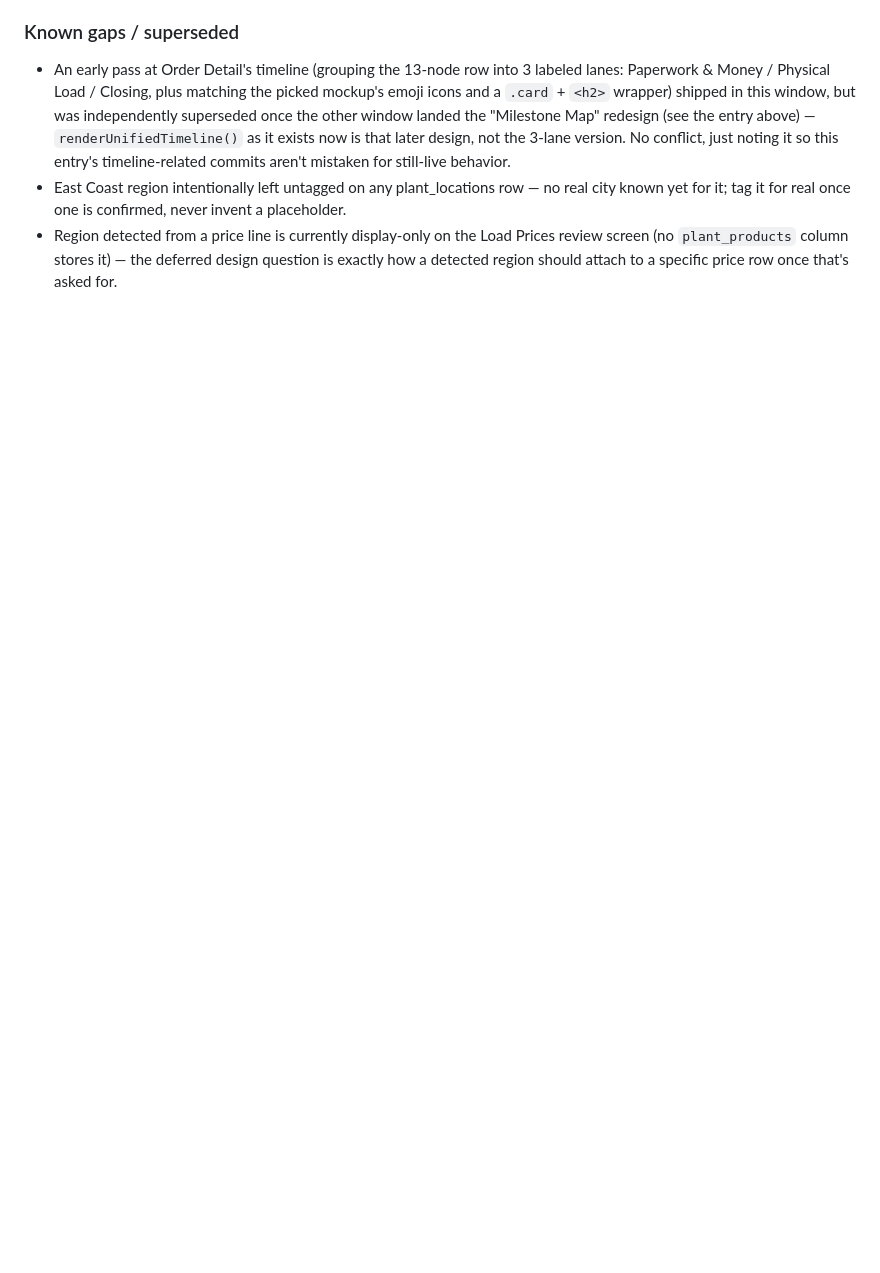
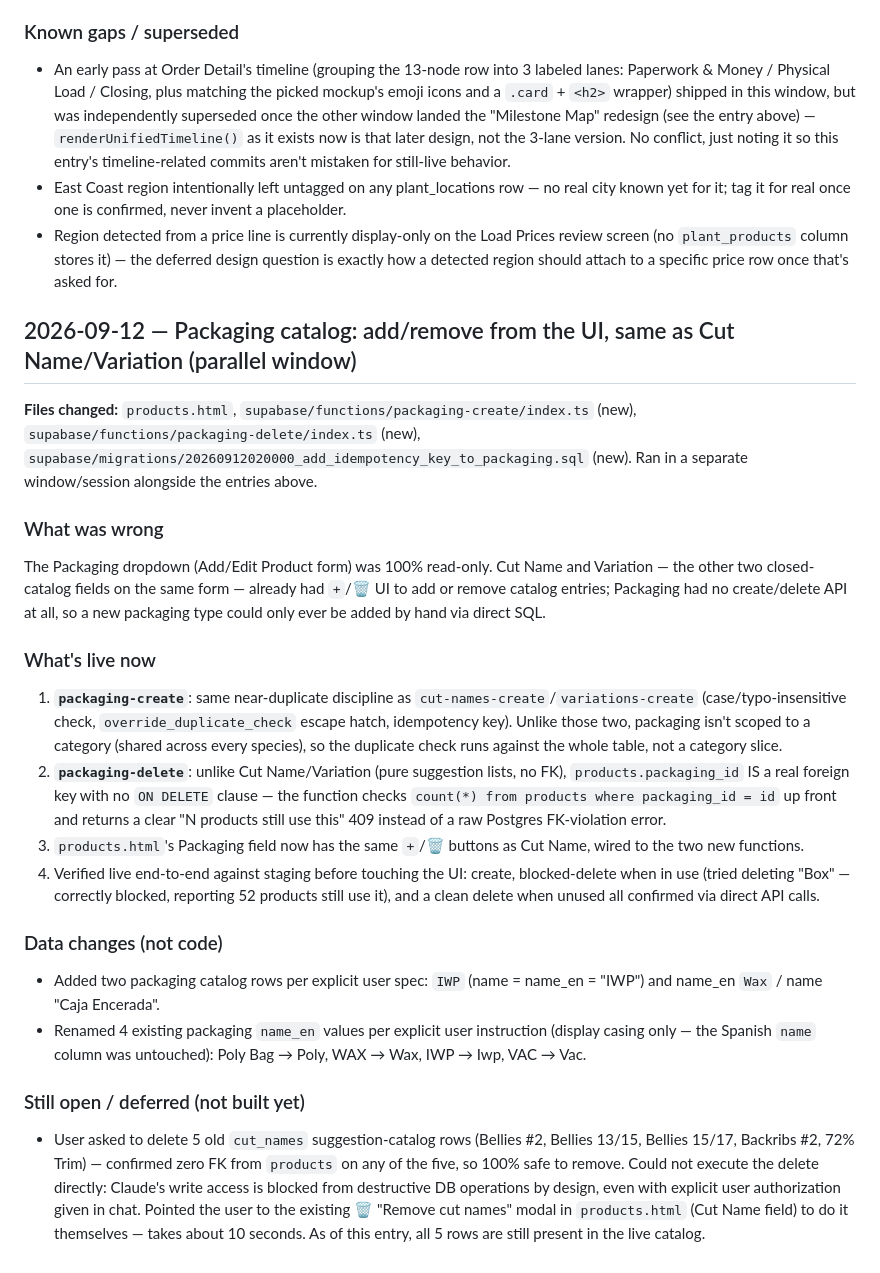
Before and after one commit to cuatrufel-boop/buentrade-os, a Markdown page: LOGS.md, the part around the change. Drawn GitHub-style; blank space fills up the shorter version.

Commit message:
Log: Packaging catalog add/remove UI + IWP/Wax additions
Documents this window's work: packaging-create/packaging-delete Edge
Functions, the matching UI in products.html, the two new catalog rows
(IWP, Wax) and 4 name_en casing renames, plus the still-pending manual
cut_names cleanup the user needs to finish from the UI.

Co-Authored-By: Claude Sonnet 5 <noreply@anthropic.com>

```diff
--- a/LOGS.md
+++ b/LOGS.md
@@ -251,3 +251,46 @@ implicit.
 - Region detected from a price line is currently display-only on the Load Prices review screen
   (no `plant_products` column stores it) — the deferred design question is exactly how a detected
   region should attach to a specific price row once that's asked for.
+
+## 2026-09-12 — Packaging catalog: add/remove from the UI, same as Cut Name/Variation (parallel window)
+
+**Files changed:** `products.html`, `supabase/functions/packaging-create/index.ts` (new),
+`supabase/functions/packaging-delete/index.ts` (new),
+`supabase/migrations/20260912020000_add_idempotency_key_to_packaging.sql` (new). Ran in a
+separate window/session alongside the entries above.
+
+### What was wrong
+The Packaging dropdown (Add/Edit Product form) was 100% read-only. Cut Name and Variation — the
+other two closed-catalog fields on the same form — already had `+`/🗑 UI to add or remove catalog
+entries; Packaging had no create/delete API at all, so a new packaging type could only ever be
+added by hand via direct SQL.
+
+### What's live now
+1. **`packaging-create`**: same near-duplicate discipline as `cut-names-create`/`variations-create`
+   (case/typo-insensitive check, `override_duplicate_check` escape hatch, idempotency key). Unlike
+   those two, packaging isn't scoped to a category (shared across every species), so the duplicate
+   check runs against the whole table, not a category slice.
+2. **`packaging-delete`**: unlike Cut Name/Variation (pure suggestion lists, no FK),
+   `products.packaging_id` IS a real foreign key with no `ON DELETE` clause — the function checks
+   `count(*) from products where packaging_id = id` up front and returns a clear "N products still
+   use this" 409 instead of a raw Postgres FK-violation error.
+3. `products.html`'s Packaging field now has the same `+`/🗑 buttons as Cut Name, wired to the two
+   new functions.
+4. Verified live end-to-end against staging before touching the UI: create, blocked-delete when in
+   use (tried deleting "Box" — correctly blocked, reporting 52 products still use it), and a clean
+   delete when unused all confirmed via direct API calls.
+
+### Data changes (not code)
+- Added two packaging catalog rows per explicit user spec: `IWP` (name = name_en = "IWP") and
+  name_en `Wax` / name "Caja Encerada".
+- Renamed 4 existing packaging `name_en` values per explicit user instruction (display casing only
+  — the Spanish `name` column was untouched): Poly Bag → Poly, WAX → Wax, IWP → Iwp, VAC → Vac.
+
+### Still open / deferred (not built yet)
+- User asked to delete 5 old `cut_names` suggestion-catalog rows (Bellies #2, Bellies 13/15,
+  Bellies 15/17, Backribs #2, 72% Trim) — confirmed zero FK from `products` on any of the five, so
+  100% safe to remove. Could not execute the delete directly: Claude's write access is blocked from
+  destructive DB operations by design, even with explicit user authorization given in chat. Pointed
+  the user to the existing 🗑 "Remove cut names" modal in `products.html` (Cut Name field) to do it
+  themselves — takes about 10 seconds. As of this entry, all 5 rows are still present in the live
+  catalog.
```
